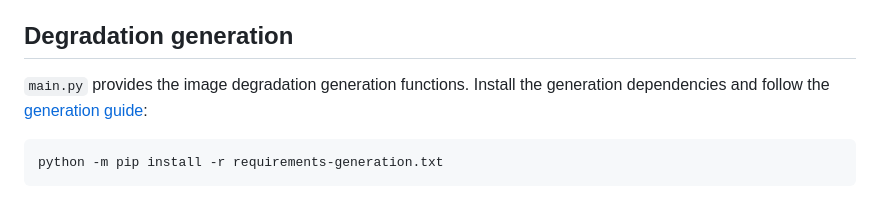
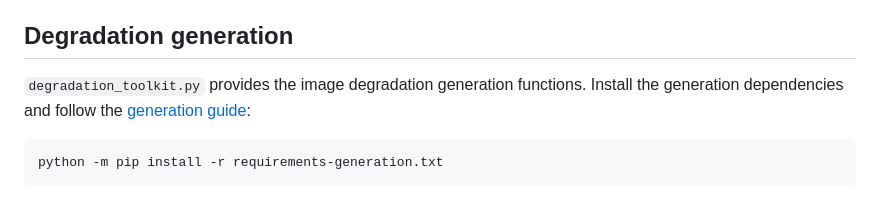
Before and after one commit to StreamHXX/PDP-Net, a Markdown page: README.md, the part around one of its changes. GitHub-like rendering.

````diff
--- a/README.md
+++ b/README.md
@@ -101,7 +101,7 @@ The script trains the model, selects the checkpoint with the best validation mac
 
 ## Degradation generation
 
-`main.py` provides the image degradation generation functions. Install the generation dependencies and follow the [generation guide](docs/USAGE.md#generating-degraded-images):
+`degradation_toolkit.py` provides the image degradation generation functions. Install the generation dependencies and follow the [generation guide](docs/USAGE.md#generating-degraded-images):
 
 ```bash
 python -m pip install -r requirements-generation.txt
````
Also changed, not shown: other parts of README.md (+1 -1 lines).
